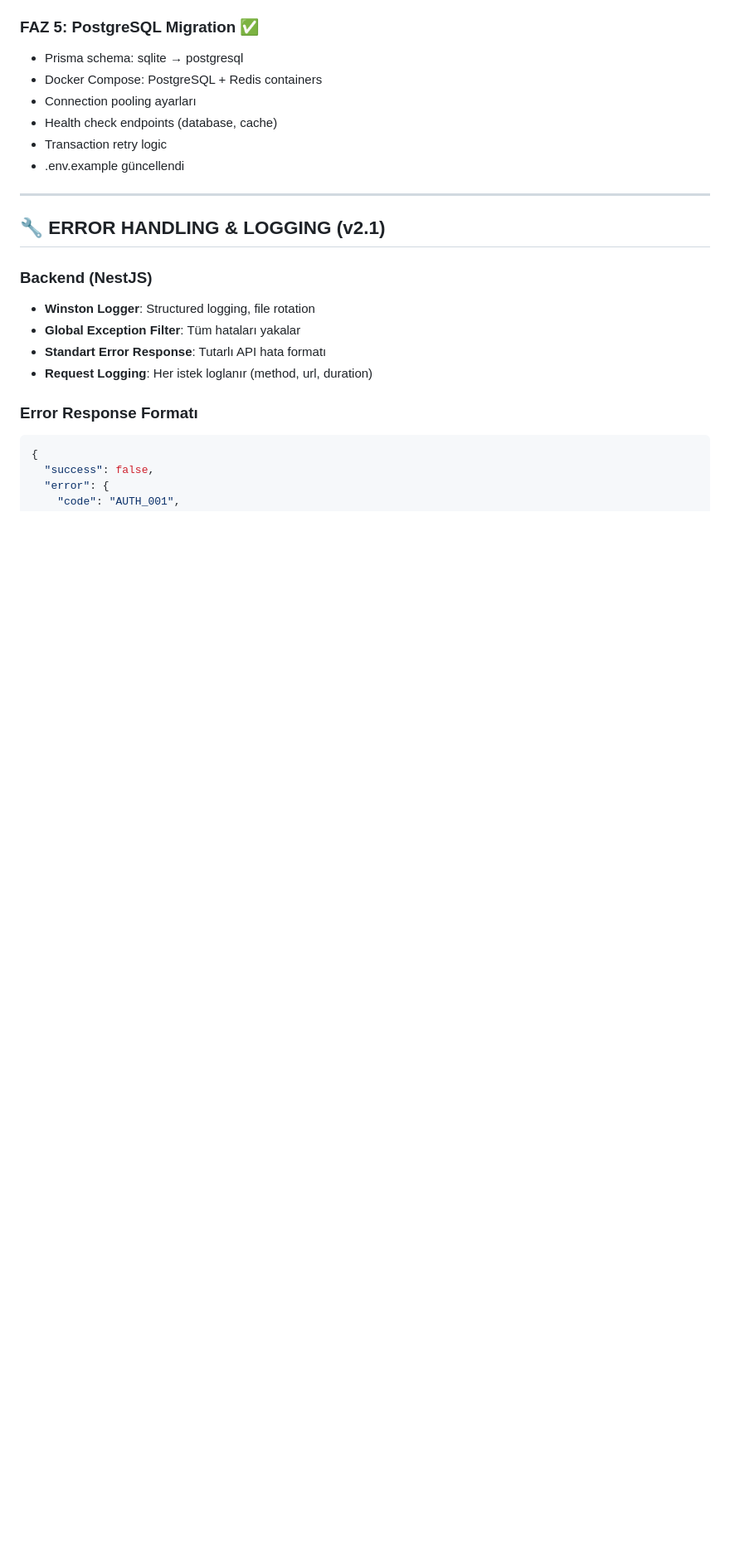
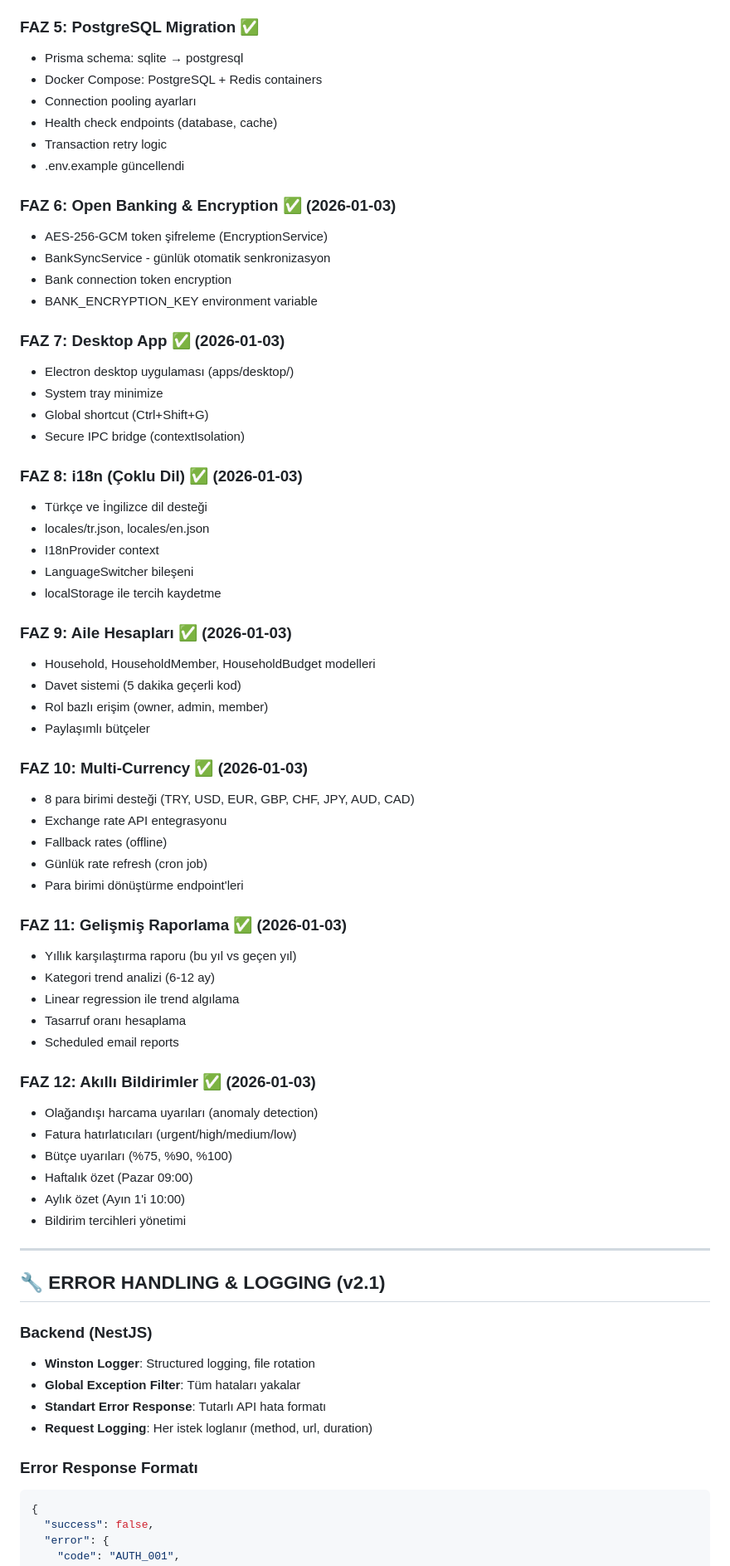
Before and after one commit to EmreUludasdemir/Gelir-Gider-App, a Markdown page: CLAUDE.md, the part around one of its changes. Shown at 83% size. Drawn GitHub-style; blank space fills up the shorter version.

```diff
--- a/CLAUDE.md
+++ b/CLAUDE.md
@@ -344,6 +389,53 @@ GET /performance/health  - Sistem sağlık durumu
 - Health check endpoints (database, cache)
 - Transaction retry logic
 - .env.example güncellendi
+
+### FAZ 6: Open Banking & Encryption ✅ (2026-01-03)
+- AES-256-GCM token şifreleme (EncryptionService)
+- BankSyncService - günlük otomatik senkronizasyon
+- Bank connection token encryption
+- BANK_ENCRYPTION_KEY environment variable
+
+### FAZ 7: Desktop App ✅ (2026-01-03)
+- Electron desktop uygulaması (apps/desktop/)
+- System tray minimize
+- Global shortcut (Ctrl+Shift+G)
+- Secure IPC bridge (contextIsolation)
+
+### FAZ 8: i18n (Çoklu Dil) ✅ (2026-01-03)
+- Türkçe ve İngilizce dil desteği
+- locales/tr.json, locales/en.json
+- I18nProvider context
+- LanguageSwitcher bileşeni
+- localStorage ile tercih kaydetme
+
+### FAZ 9: Aile Hesapları ✅ (2026-01-03)
+- Household, HouseholdMember, HouseholdBudget modelleri
+- Davet sistemi (5 dakika geçerli kod)
+- Rol bazlı erişim (owner, admin, member)
+- Paylaşımlı bütçeler
+
+### FAZ 10: Multi-Currency ✅ (2026-01-03)
+- 8 para birimi desteği (TRY, USD, EUR, GBP, CHF, JPY, AUD, CAD)
+- Exchange rate API entegrasyonu
+- Fallback rates (offline)
+- Günlük rate refresh (cron job)
+- Para birimi dönüştürme endpoint'leri
+
+### FAZ 11: Gelişmiş Raporlama ✅ (2026-01-03)
+- Yıllık karşılaştırma raporu (bu yıl vs geçen yıl)
+- Kategori trend analizi (6-12 ay)
+- Linear regression ile trend algılama
+- Tasarruf oranı hesaplama
+- Scheduled email reports
+
+### FAZ 12: Akıllı Bildirimler ✅ (2026-01-03)
+- Olağandışı harcama uyarıları (anomaly detection)
+- Fatura hatırlatıcıları (urgent/high/medium/low)
+- Bütçe uyarıları (%75, %90, %100)
+- Haftalık özet (Pazar 09:00)
+- Aylık özet (Ayın 1'i 10:00)
+- Bildirim tercihleri yönetimi
 
 ---
 
```
Also changed, not shown: other parts of CLAUDE.md (+63 -10 lines).
